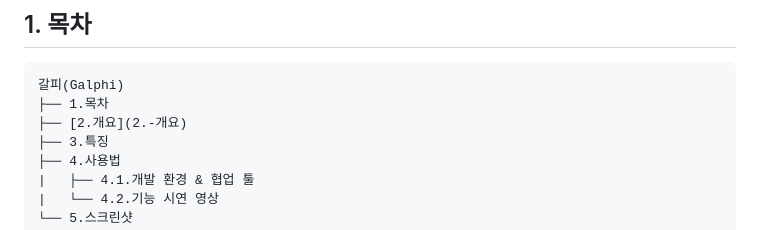
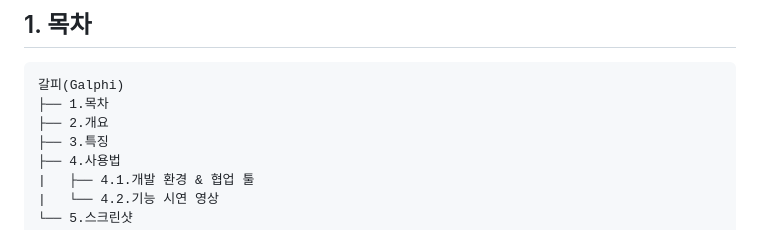
Before and after one commit to hn922003/galphi_eclipse, a Markdown page: README.md, the part around the change. Rendered like a GitHub page.

`````diff
--- a/README.md
+++ b/README.md
@@ -7,7 +7,7 @@
 ````
 갈피(Galphi)
 ├── 1.목차
-├── [2.개요](2.-개요)
+├── 2.개요
 ├── 3.특징
 ├── 4.사용법
 |   ├── 4.1.개발 환경 & 협업 툴
`````
